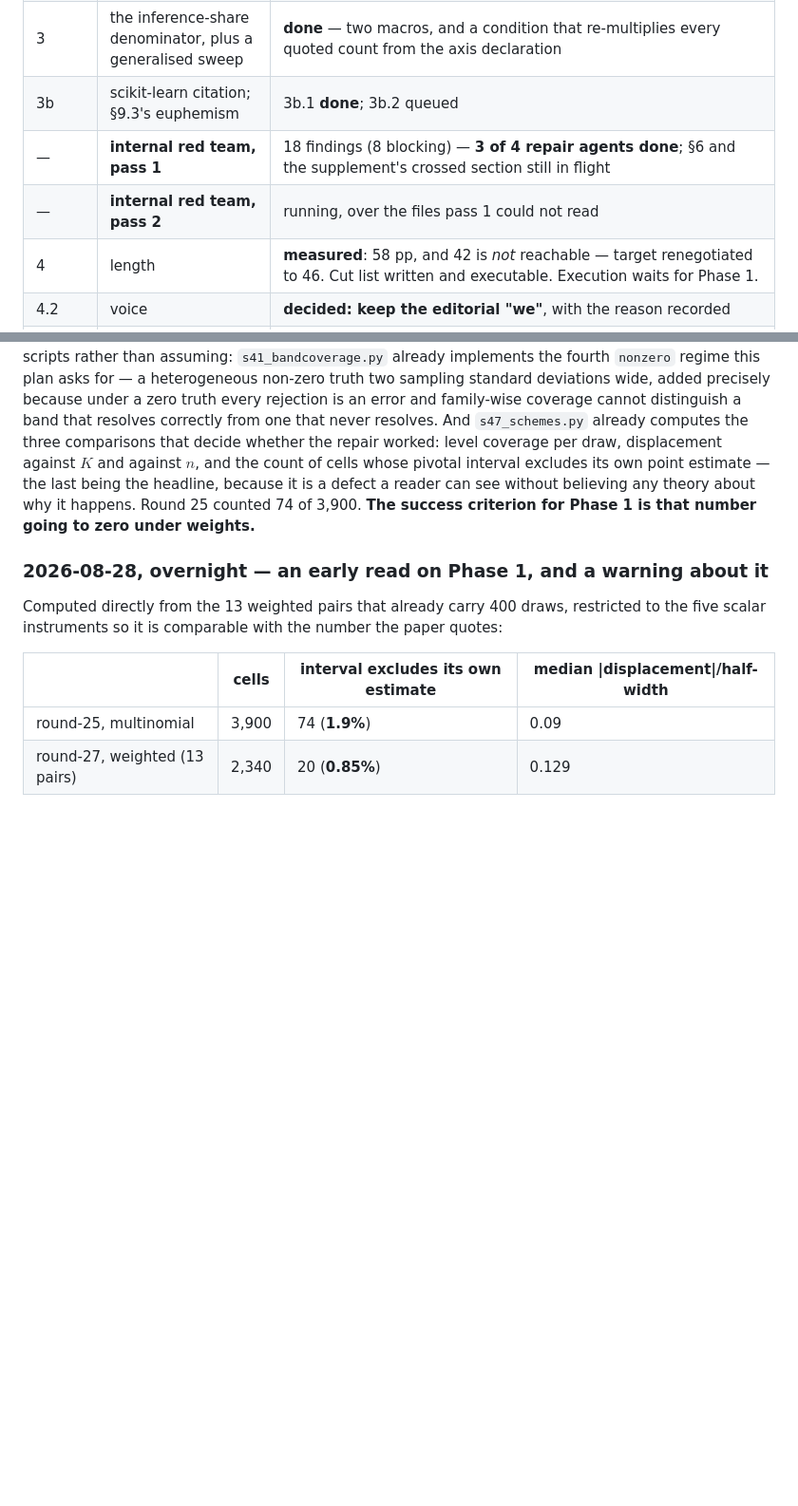
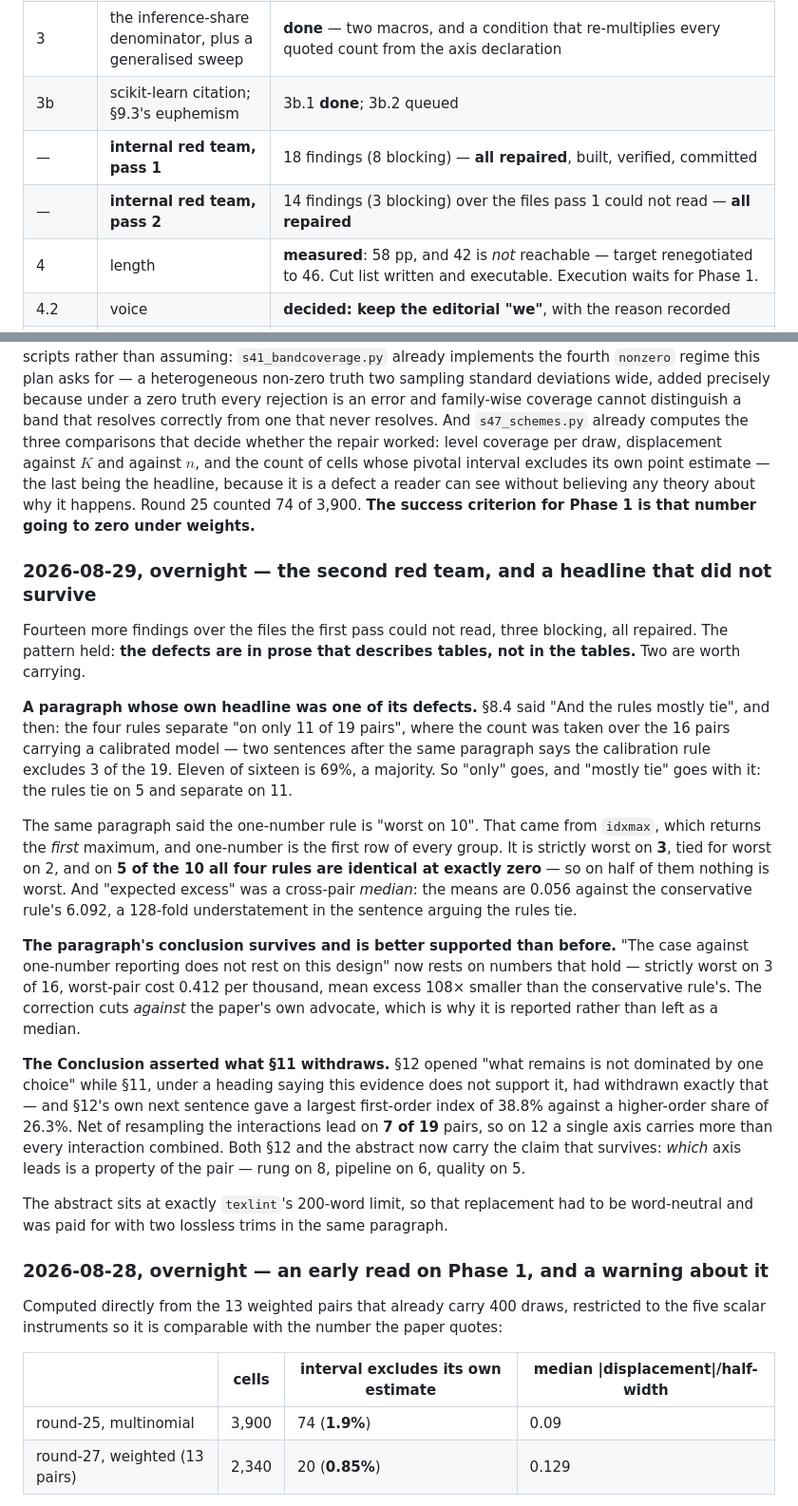
Before and after one commit to sudhirdixit1/cmdb-routing-queue-baseline, a Markdown page: PLAN-ROUND27.md, 2 parts joined by grey strips. Shown at 95% size. Rendered like a GitHub page; blank space fills up the shorter version.

Commit message:
Record: both red-team passes closed, thirty-two findings repaired
Eighteen from the first pass and fourteen from the second, eleven of them
blocking, all repaired and built. The pattern held across both: the defects are
in prose that describes tables, not in the tables. The generators are sound and
the writing is where the risk lives, which is the argument for the length pass
being a correctness measure rather than a cosmetic one.

```diff
--- a/PLAN-ROUND27.md
+++ b/PLAN-ROUND27.md
@@ -22,8 +22,8 @@ Append progress to §9 of THIS file after every phase.
 | 2c | crossed family × encoding on the 8 ITSM pairs | **script ready**, run queued behind Phase 1 |
 | 3 | the inference-share denominator, plus a generalised sweep | **done** — two macros, and a condition that re-multiplies every quoted count from the axis declaration |
 | 3b | scikit-learn citation; §9.3's euphemism | 3b.1 **done**; 3b.2 queued |
-| — | **internal red team, pass 1** | 18 findings (8 blocking) — **3 of 4 repair agents done**; §6 and the supplement's crossed section still in flight |
-| — | **internal red team, pass 2** | running, over the files pass 1 could not read |
+| — | **internal red team, pass 1** | 18 findings (8 blocking) — **all repaired**, built, verified, committed |
+| — | **internal red team, pass 2** | 14 findings (3 blocking) over the files pass 1 could not read — **all repaired** |
 | 4 | length | **measured**: 58 pp, and 42 is *not* reachable — target renegotiated to 46. Cut list written and executable. Execution waits for Phase 1. |
 | 4.2 | voice | **decided: keep the editorial "we"**, with the reason recorded |
 | 5 | claims regenerated against the new numbers | register written; execution waits for Phase 1 |
@@ -768,6 +768,47 @@ headline, because it is a defect a reader can see without believing any
 theory about why it happens. Round 25 counted 74 of 3,900. **The success
 criterion for Phase 1 is that number going to zero under weights.**
 
+### 2026-08-29, overnight — the second red team, and a headline that did not survive
+
+Fourteen more findings over the files the first pass could not read, three
+blocking, all repaired. The pattern held: **the defects are in prose that
+describes tables, not in the tables.** Two are worth carrying.
+
+**A paragraph whose own headline was one of its defects.** §8.4 said "And the
+rules mostly tie", and then: the four rules separate "on only 11 of 19 pairs",
+where the count was taken over the 16 pairs carrying a calibrated model — two
+sentences after the same paragraph says the calibration rule excludes 3 of the
+19. Eleven of sixteen is 69%, a majority. So "only" goes, and "mostly tie"
+goes with it: the rules tie on 5 and separate on 11.
+
+The same paragraph said the one-number rule is "worst on 10". That came from
+`idxmax`, which returns the *first* maximum, and one-number is the first row of
+every group. It is strictly worst on **3**, tied for worst on 2, and on **5 of
+the 10 all four rules are identical at exactly zero** — so on half of them
+nothing is worst. And "expected excess" was a cross-pair *median*: the means
+are 0.056 against the conservative rule's 6.092, a 128-fold understatement in
+the sentence arguing the rules tie.
+
+**The paragraph's conclusion survives and is better supported than before.**
+"The case against one-number reporting does not rest on this design" now rests
+on numbers that hold — strictly worst on 3 of 16, worst-pair cost 0.412 per
+thousand, mean excess 108× smaller than the conservative rule's. The
+correction cuts *against* the paper's own advocate, which is why it is
+reported rather than left as a median.
+
+**The Conclusion asserted what §11 withdraws.** §12 opened "what remains is
+not dominated by one choice" while §11, under a heading saying this evidence
+does not support it, had withdrawn exactly that — and §12's own next sentence
+gave a largest first-order index of 38.8% against a higher-order share of
+26.3%. Net of resampling the interactions lead on **7 of 19** pairs, so on 12
+a single axis carries more than every interaction combined. Both §12 and the
+abstract now carry the claim that survives: *which* axis leads is a property
+of the pair — rung on 8, pipeline on 6, quality on 5.
+
+The abstract sits at exactly `texlint`'s 200-word limit, so that replacement
+had to be word-neutral and was paid for with two lossless trims in the same
+paragraph.
+
 ### 2026-08-28, overnight — an early read on Phase 1, and a warning about it
 
 Computed directly from the 13 weighted pairs that already carry 400 draws,
```
